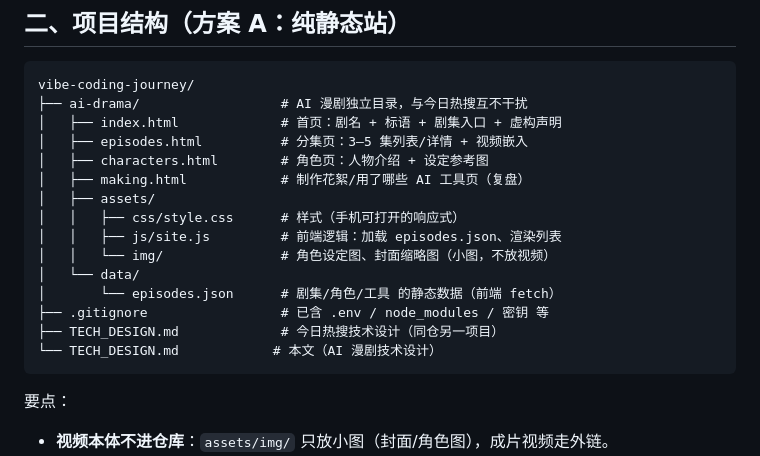
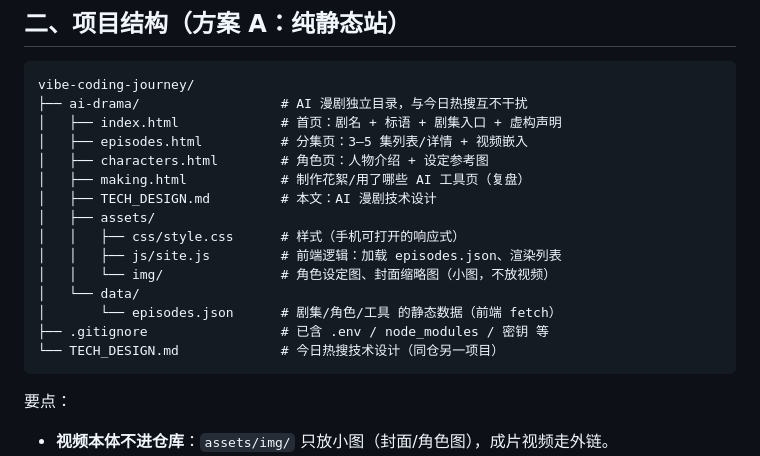
Before and after one commit to Ranran1202/vibe-coding-journey, a Markdown page: ai-drama/TECH_DESIGN.md, the part around the change. GitHub-like rendering.

Commit message:
﻿Day 5｜修正 ai-drama/TECH_DESIGN.md 项目结构树中的文件名与层级
改了什么：结构树里 TECH_DESIGN.md 被重复写成两行根文件，且未体现『本文』实际位于 ai-drama/ 子目录；现改为 ai-drama/ 下标注『本文』，根目录只保留今日热搜的 TECH_DESIGN.md。
加了什么：无新增内容。

````diff
--- a/ai-drama/TECH_DESIGN.md
+++ b/ai-drama/TECH_DESIGN.md
@@ -55,6 +55,7 @@ vibe-coding-journey/
 │   ├── episodes.html          # 分集页：3–5 集列表/详情 + 视频嵌入
 │   ├── characters.html        # 角色页：人物介绍 + 设定参考图
 │   ├── making.html            # 制作花絮/用了哪些 AI 工具页（复盘）
+│   ├── TECH_DESIGN.md         # 本文：AI 漫剧技术设计
 │   ├── assets/
 │   │   ├── css/style.css      # 样式（手机可打开的响应式）
 │   │   ├── js/site.js         # 前端逻辑：加载 episodes.json、渲染列表
@@ -62,8 +63,7 @@ vibe-coding-journey/
 │   └── data/
 │       └── episodes.json      # 剧集/角色/工具 的静态数据（前端 fetch）
 ├── .gitignore                 # 已含 .env / node_modules / 密钥 等
-├── TECH_DESIGN.md             # 今日热搜技术设计（同仓另一项目）
-└── TECH_DESIGN.md            # 本文（AI 漫剧技术设计）
+└── TECH_DESIGN.md             # 今日热搜技术设计（同仓另一项目）
 ```
 
 要点：
````
